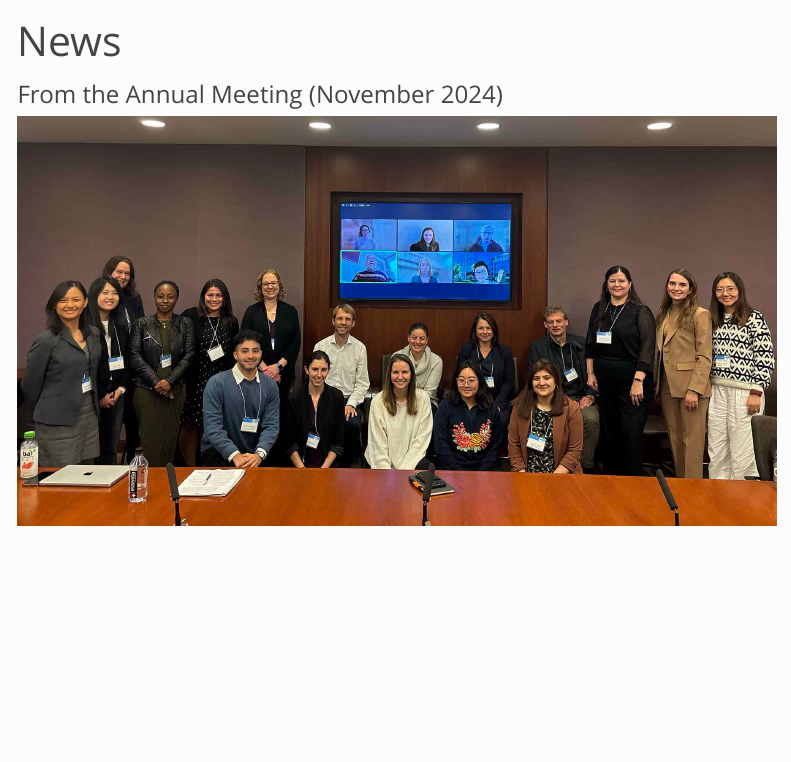
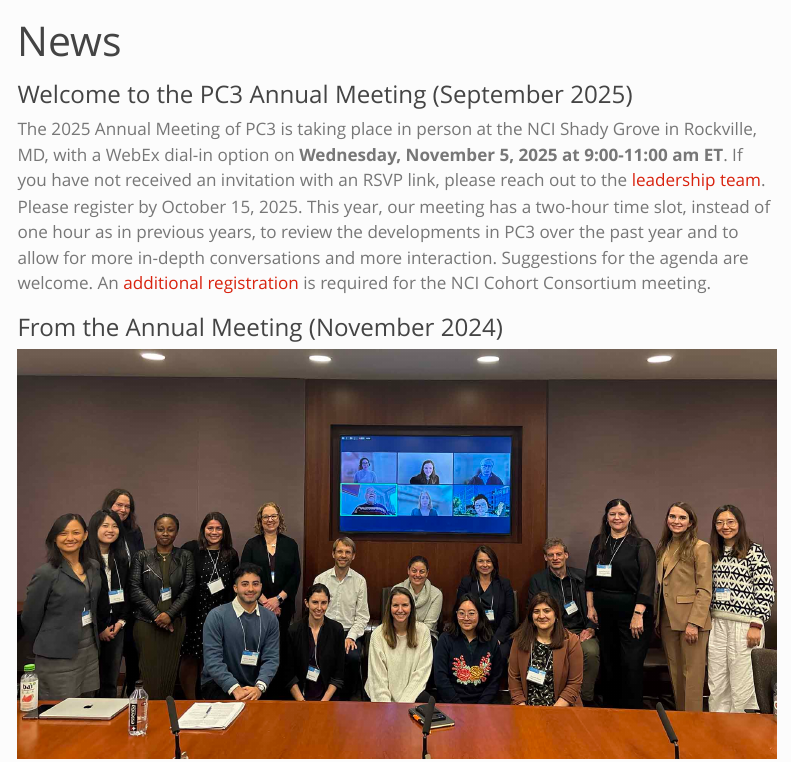
Before and after one commit to prostate-pc3/prostate-pc3.github.io, a Quarto document (news.qmd): the page in a window 1100 px wide, from its top. Rendered offline with R 4.5, knitr and Pandoc in place of Quarto, with nearby package versions; menus at the side of the page are left out.

Commit message:
announce 2025 annual meeting

```diff
--- a/news.qmd
+++ b/news.qmd
@@ -1,6 +1,11 @@
 ---
 title: "News"
 ---
+
+### Welcome to the PC3 Annual Meeting (September 2025)
+
+The 2025 Annual Meeting of PC3 is taking place in person at the NCI Shady Grove in Rockville, MD, with a WebEx dial-in option on **Wednesday, November 5, 2025 at 9:00-11:00 am ET**. If you have not received an invitation with an RSVP link, please reach out to the [leadership team](contact.qmd). Please register by October 15, 2025. This year, our meeting has a two-hour time slot, instead of one hour as in previous years, to review the developments in PC3 over the past year and to allow for more in-depth conversations and more interaction. Suggestions for the agenda are welcome. An [additional registration](https://events.cancer.gov/egrp/cohortconsortium/registration) is required for the NCI Cohort Consortium meeting.
+
 
 ### From the Annual Meeting (November 2024)
 
```
